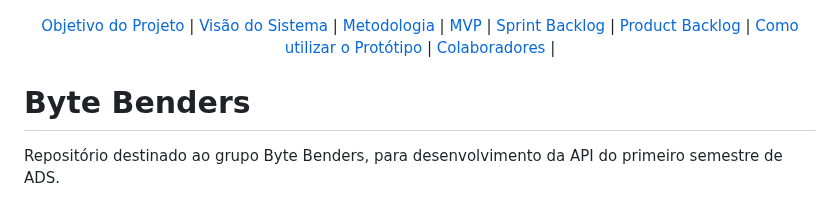
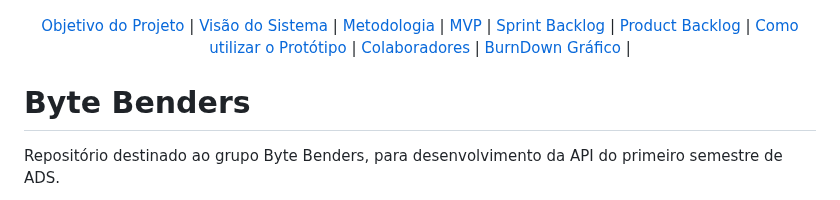
Before and after one commit to Marianatebecherani/adsapi1, a Markdown page: README.md, the part around one of its changes. GitHub-like rendering.

Commit message:
Update README.md
Adicionando Imagem do gráfico do burnDown

```diff
--- a/README.md
+++ b/README.md
@@ -11,6 +11,8 @@
     <a href="#product-backlog"> Product Backlog </a> |
     <a href="#como-utilizar-o-prototipo"> Como utilizar o Protótipo </a> |
     <a href="#colaboradores"> Colaboradores </a> |
+    <a href="#burndown-grafico"> BurnDown Gráfico </a> |
+
 </p>
 </p>
 
```
Also changed, not shown: other parts of README.md (+6 -0 lines).
